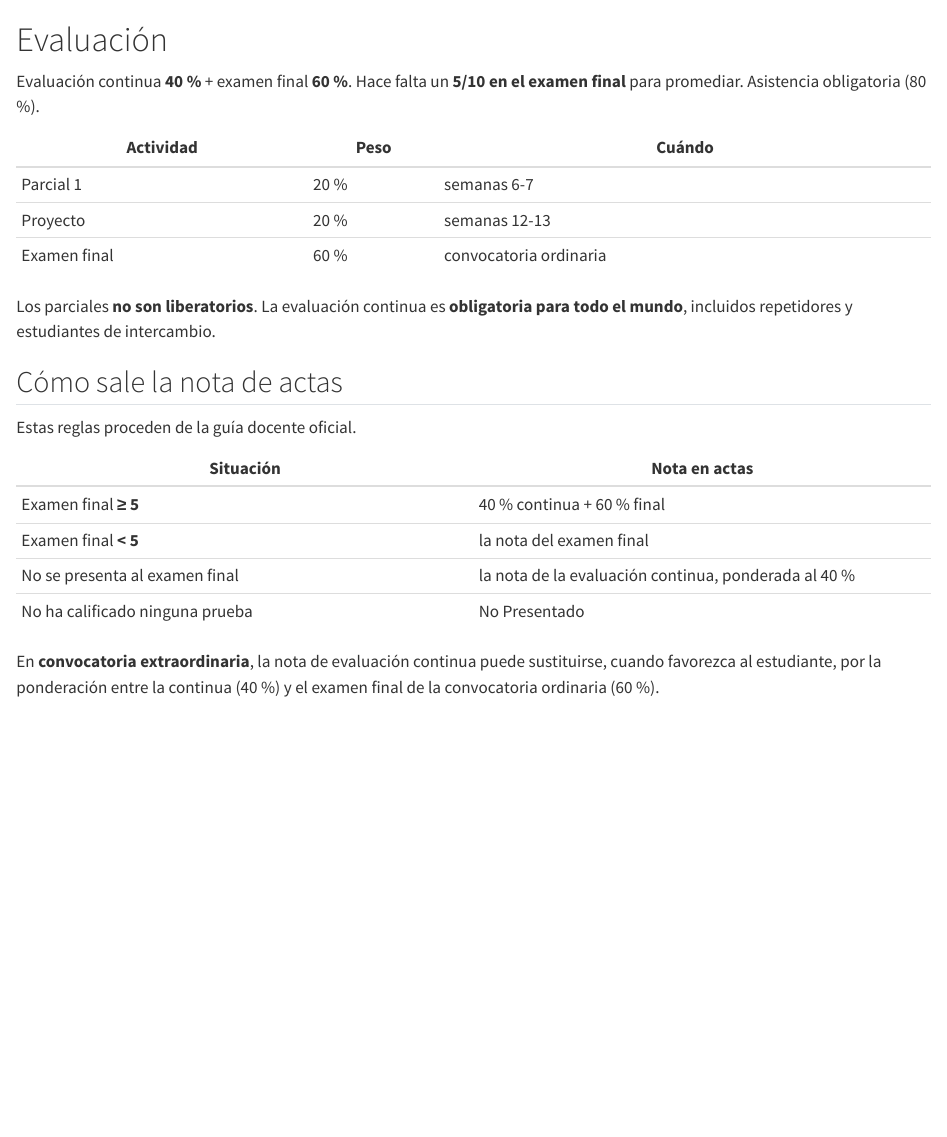
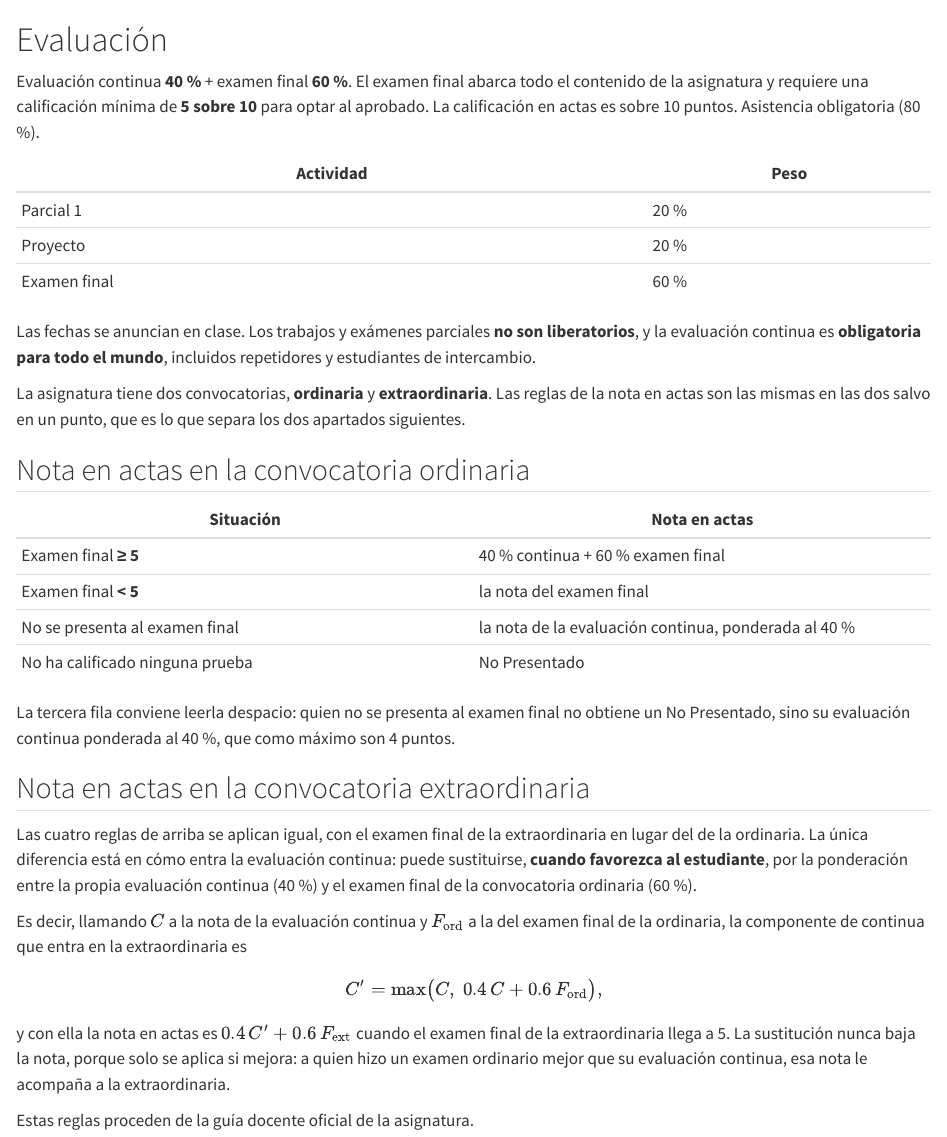
Before and after one commit to cunef-aap/adecd-26-27, a Quarto document (curso/evaluacion.qmd): the page in a window 1100 px wide, from its top. Rendered offline with R 4.5, knitr and Pandoc in place of Quarto, with nearby package versions.

Commit message:
Separa las dos convocatorias en la página de evaluación
Fuera las fechas del parcial y del proyecto, que se anuncian en clase. La
tabla se queda con actividad y peso.

Y la nota en actas pasa a explicarse en dos apartados, uno por convocatoria.
Las cuatro reglas son las mismas; lo que cambia en la extraordinaria es que
la evaluación continua puede sustituirse, cuando favorezca al estudiante,
por la ponderación entre ella misma (40 %) y el examen final de la
ordinaria (60 %). Eso queda escrito también como fórmula, con el máximo
explícito, porque en prosa se lee mal.

Las reglas se han tomado del texto de la guía docente oficial, no de la
versión que había resumida en la página.

```diff
--- a/curso/evaluacion.qmd
+++ b/curso/evaluacion.qmd
@@ -1,28 +1,58 @@
 # Evaluación {.unnumbered}
 
-Evaluación continua **40 %** + examen final **60 %**. Hace falta un **5/10 en el examen
-final** para promediar. Asistencia obligatoria (80 %).
+::: {.content-hidden}
+$$
+{{< include ../assets/includes/_macros.tex >}}
+$$
+:::
 
-| Actividad | Peso | Cuándo |
-|---|---|---|
-| Parcial 1 | 20 % | semanas 6-7 |
-| Proyecto | 20 % | semanas 12-13 |
-| Examen final | 60 % | convocatoria ordinaria |
+Evaluación continua **40 %** + examen final **60 %**. El examen final abarca todo el contenido
+de la asignatura y requiere una calificación mínima de **5 sobre 10** para optar al aprobado.
+La calificación en actas es sobre 10 puntos. Asistencia obligatoria (80 %).
 
-Los parciales **no son liberatorios**. La evaluación continua es **obligatoria para todo
-el mundo**, incluidos repetidores y estudiantes de intercambio.
+| Actividad | Peso |
+|---|---|
+| Parcial 1 | 20 % |
+| Proyecto | 20 % |
+| Examen final | 60 % |
 
-## Cómo sale la nota de actas
+Las fechas se anuncian en clase. Los trabajos y exámenes parciales **no son liberatorios**, y
+la evaluación continua es **obligatoria para todo el mundo**, incluidos repetidores y
+estudiantes de intercambio.
 
-Estas reglas proceden de la guía docente oficial.
+La asignatura tiene dos convocatorias, **ordinaria** y **extraordinaria**. Las reglas de la
+nota en actas son las mismas en las dos salvo en un punto, que es lo que separa los dos
+apartados siguientes.
+
+## Nota en actas en la convocatoria ordinaria
 
 | Situación | Nota en actas |
 |---|---|
-| Examen final **≥ 5** | 40 % continua + 60 % final |
+| Examen final **≥ 5** | 40 % continua + 60 % examen final |
 | Examen final **< 5** | la nota del examen final |
 | No se presenta al examen final | la nota de la evaluación continua, ponderada al 40 % |
 | No ha calificado ninguna prueba | No Presentado |
 
-En **convocatoria extraordinaria**, la nota de evaluación continua puede sustituirse,
-cuando favorezca al estudiante, por la ponderación entre la continua (40 %) y el examen
-final de la convocatoria ordinaria (60 %).
+La tercera fila conviene leerla despacio: quien no se presenta al examen final no obtiene un
+No Presentado, sino su evaluación continua ponderada al 40 %, que como máximo son 4 puntos.
+
+## Nota en actas en la convocatoria extraordinaria
+
+Las cuatro reglas de arriba se aplican igual, con el examen final de la extraordinaria en
+lugar del de la ordinaria. La única diferencia está en cómo entra la evaluación continua:
+puede sustituirse, **cuando favorezca al estudiante**, por la ponderación entre la propia
+evaluación continua (40 %) y el examen final de la convocatoria ordinaria (60 %).
+
+Es decir, llamando $C$ a la nota de la evaluación continua y $F_{\mathrm{ord}}$ a la del
+examen final de la ordinaria, la componente de continua que entra en la extraordinaria es
+
+$$
+C' = \max\bigl(C,\; 0.4\,C + 0.6\,F_{\mathrm{ord}}\bigr) ,
+$$
+
+y con ella la nota en actas es $0.4\,C' + 0.6\,F_{\mathrm{ext}}$ cuando el examen final de la
+extraordinaria llega a 5. La sustitución nunca baja la nota, porque solo se aplica si mejora:
+a quien hizo un examen ordinario mejor que su evaluación continua, esa nota le acompaña a la
+extraordinaria.
+
+Estas reglas proceden de la guía docente oficial de la asignatura.
```
Also changed, not shown: docs/search.json, 2 other files.
